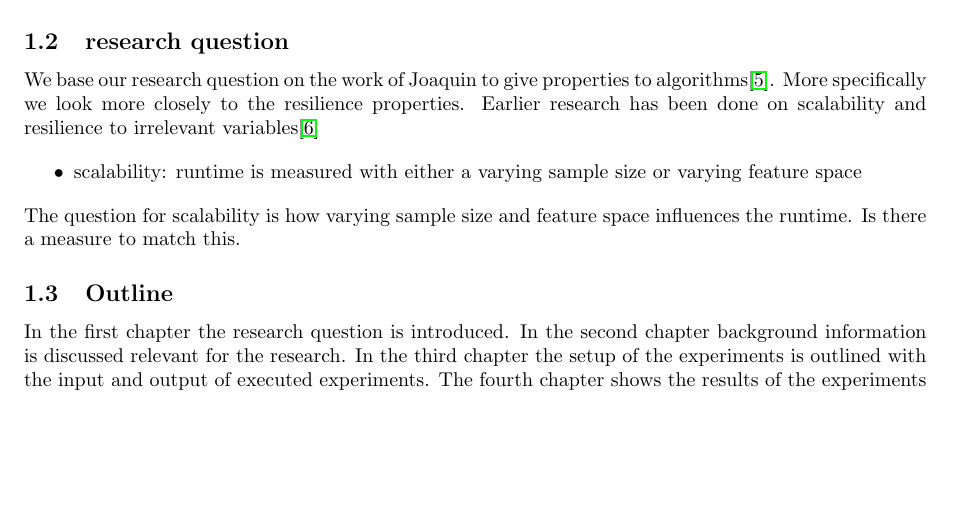
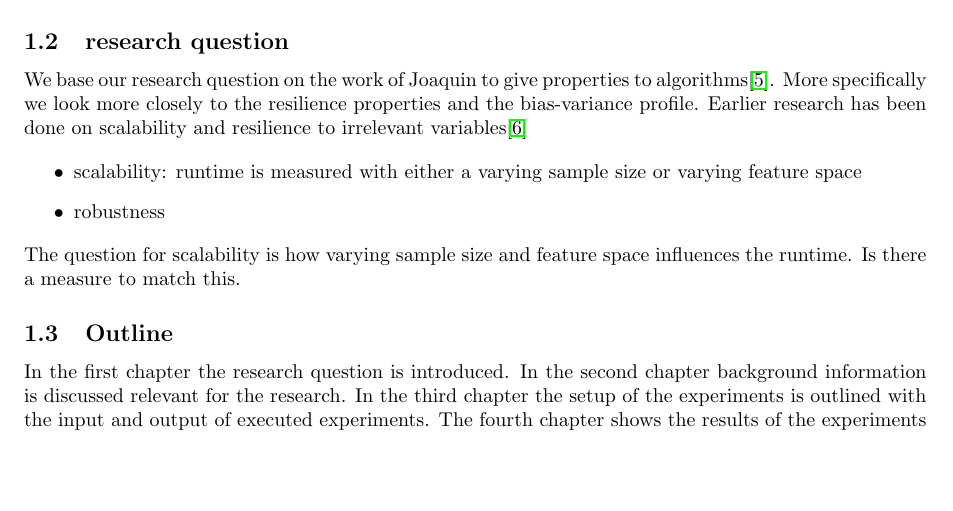
Before and after one commit to lieeuwos/Primitive_annotations, a LaTeX paper (doc/main.tex): part of page 5 of 25, cut so that both start at the same text. Compiled offline with pdfLaTeX.

```diff
--- a/doc/main.tex
+++ b/doc/main.tex
@@ -173,11 +173,12 @@
 
 \subsection{research question}
 % the proposed annotations
-We base our research question on the work of Joaquin to give properties to algorithms\cite{Joaquin-phd}. More specifically we look more closely to the resilience properties.
+We base our research question on the work of Joaquin to give properties to algorithms\cite{Joaquin-phd}. More specifically we look more closely to the resilience properties and the bias-variance profile.
 Earlier research has been done on scalability and resilience to irrelevant variables\cite{Resil-1}
 
 \begin{itemize}
 	\item scalability: runtime is measured with either a varying sample size or varying feature space
+	\item robustness
 \end{itemize}
 The question for scalability is how varying sample size and feature space influences the runtime. Is there a measure to match this.
 
```
Also changed, not shown: 1 other file.
